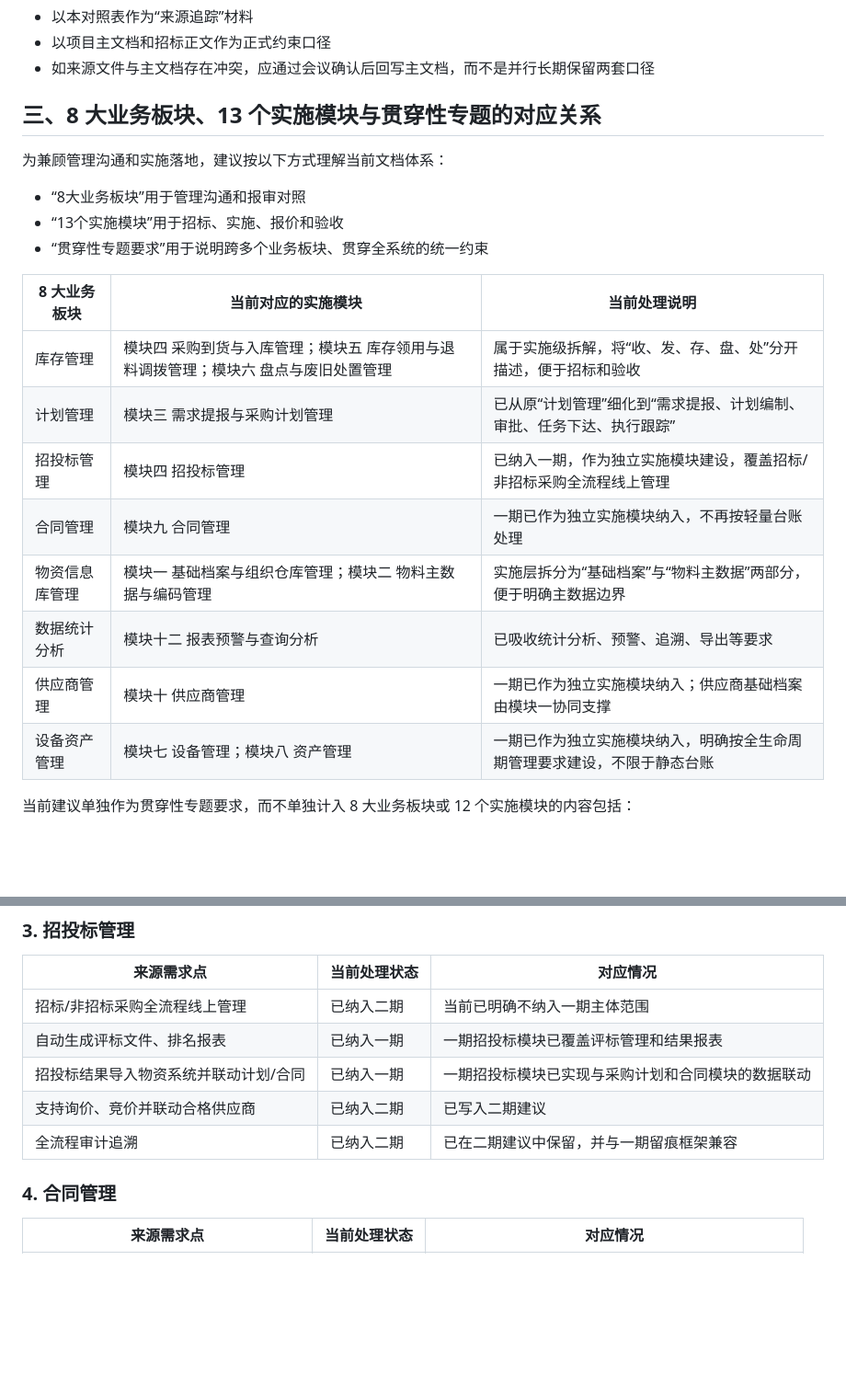
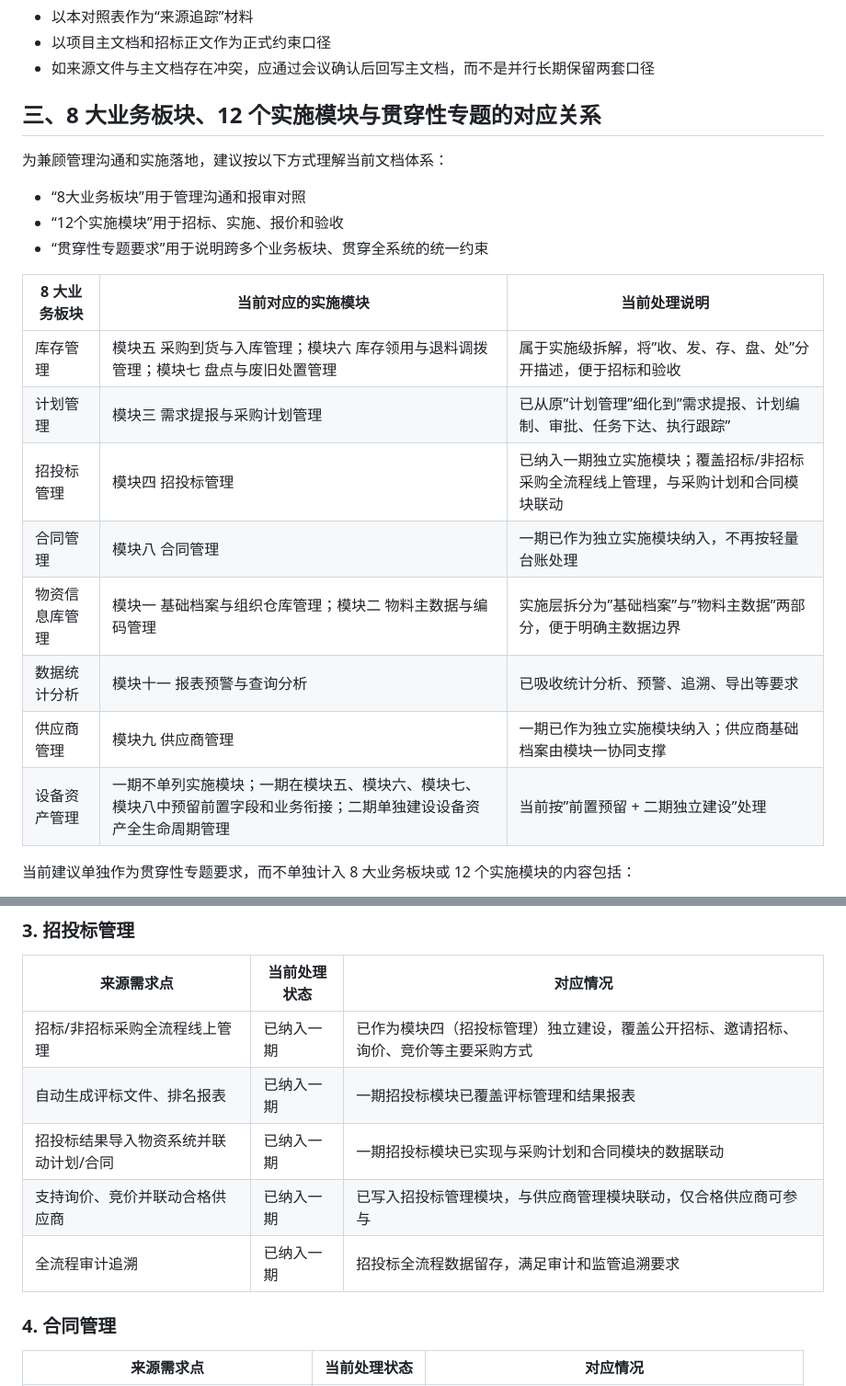
Before and after one commit to hongjun-lee/SupplyCore, a Markdown page: docs/需求梳理/11-报审需求来源对照表（初稿）.md, 2 parts joined by grey strips. Shown at 92% size. Drawn GitHub-style; blank space fills up the shorter version.

Commit message:
docs: update requirement traceability table

```diff
--- a/docs/需求梳理/11-报审需求来源对照表（初稿）.md
+++ b/docs/需求梳理/11-报审需求来源对照表（初稿）.md
@@ -24,24 +24,24 @@
 - 以项目主文档和招标正文作为正式约束口径
 - 如来源文件与主文档存在冲突，应通过会议确认后回写主文档，而不是并行长期保留两套口径
 
-## 三、8 大业务板块、13 个实施模块与贯穿性专题的对应关系
+## 三、8 大业务板块、12 个实施模块与贯穿性专题的对应关系
 
 为兼顾管理沟通和实施落地，建议按以下方式理解当前文档体系：
 
 - “8大业务板块”用于管理沟通和报审对照
-- “13个实施模块”用于招标、实施、报价和验收
+- “12个实施模块”用于招标、实施、报价和验收
 - “贯穿性专题要求”用于说明跨多个业务板块、贯穿全系统的统一约束
 
 | 8 大业务板块 | 当前对应的实施模块 | 当前处理说明 |
 |--------------|--------------------|--------------|
-| 库存管理 | 模块四 采购到货与入库管理；模块五 库存领用与退料调拨管理；模块六 盘点与废旧处置管理 | 属于实施级拆解，将“收、发、存、盘、处”分开描述，便于招标和验收 |
-| 计划管理 | 模块三 需求提报与采购计划管理 | 已从原“计划管理”细化到“需求提报、计划编制、审批、任务下达、执行跟踪” |
-| 招投标管理 | 模块四 招投标管理 | 已纳入一期，作为独立实施模块建设，覆盖招标/非招标采购全流程线上管理 |
-| 合同管理 | 模块九 合同管理 | 一期已作为独立实施模块纳入，不再按轻量台账处理 |
-| 物资信息库管理 | 模块一 基础档案与组织仓库管理；模块二 物料主数据与编码管理 | 实施层拆分为“基础档案”与“物料主数据”两部分，便于明确主数据边界 |
-| 数据统计分析 | 模块十二 报表预警与查询分析 | 已吸收统计分析、预警、追溯、导出等要求 |
-| 供应商管理 | 模块十 供应商管理 | 一期已作为独立实施模块纳入；供应商基础档案由模块一协同支撑 |
-| 设备资产管理 | 模块七 设备管理；模块八 资产管理 | 一期已作为独立实施模块纳入，明确按全生命周期管理要求建设，不限于静态台账 |
+| 库存管理 | 模块五 采购到货与入库管理；模块六 库存领用与退料调拨管理；模块七 盘点与废旧处置管理 | 属于实施级拆解，将”收、发、存、盘、处”分开描述，便于招标和验收 |
+| 计划管理 | 模块三 需求提报与采购计划管理 | 已从原”计划管理”细化到”需求提报、计划编制、审批、任务下达、执行跟踪” |
+| 招投标管理 | 模块四 招投标管理 | 已纳入一期独立实施模块；覆盖招标/非招标采购全流程线上管理，与采购计划和合同模块联动 |
+| 合同管理 | 模块八 合同管理 | 一期已作为独立实施模块纳入，不再按轻量台账处理 |
+| 物资信息库管理 | 模块一 基础档案与组织仓库管理；模块二 物料主数据与编码管理 | 实施层拆分为”基础档案”与”物料主数据”两部分，便于明确主数据边界 |
+| 数据统计分析 | 模块十一 报表预警与查询分析 | 已吸收统计分析、预警、追溯、导出等要求 |
+| 供应商管理 | 模块九 供应商管理 | 一期已作为独立实施模块纳入；供应商基础档案由模块一协同支撑 |
+| 设备资产管理 | 一期不单列实施模块；一期在模块五、模块六、模块七、模块八中预留前置字段和业务衔接；二期单独建设设备资产全生命周期管理 | 当前按”前置预留 + 二期独立建设”处理 |
 
 当前建议单独作为贯穿性专题要求，而不单独计入 8 大业务板块或 12 个实施模块的内容包括：
 
@@ -102,11 +102,11 @@
 
 | 来源需求点 | 当前处理状态 | 对应情况 |
 |------------|--------------|----------|
-| 招标/非招标采购全流程线上管理 | 已纳入二期 | 当前已明确不纳入一期主体范围 |
+| 招标/非招标采购全流程线上管理 | 已纳入一期 | 已作为模块四（招投标管理）独立建设，覆盖公开招标、邀请招标、询价、竞价等主要采购方式 |
 | 自动生成评标文件、排名报表 | 已纳入一期 | 一期招投标模块已覆盖评标管理和结果报表 |
 | 招投标结果导入物资系统并联动计划/合同 | 已纳入一期 | 一期招投标模块已实现与采购计划和合同模块的数据联动 |
-| 支持询价、竞价并联动合格供应商 | 已纳入二期 | 已写入二期建议 |
-| 全流程审计追溯 | 已纳入二期 | 已在二期建议中保留，并与一期留痕框架兼容 |
+| 支持询价、竞价并联动合格供应商 | 已纳入一期 | 已写入招投标管理模块，与供应商管理模块联动，仅合格供应商可参与 |
+| 全流程审计追溯 | 已纳入一期 | 招投标全流程数据留存，满足审计和监管追溯要求 |
 
 ### 4. 合同管理
 
```
